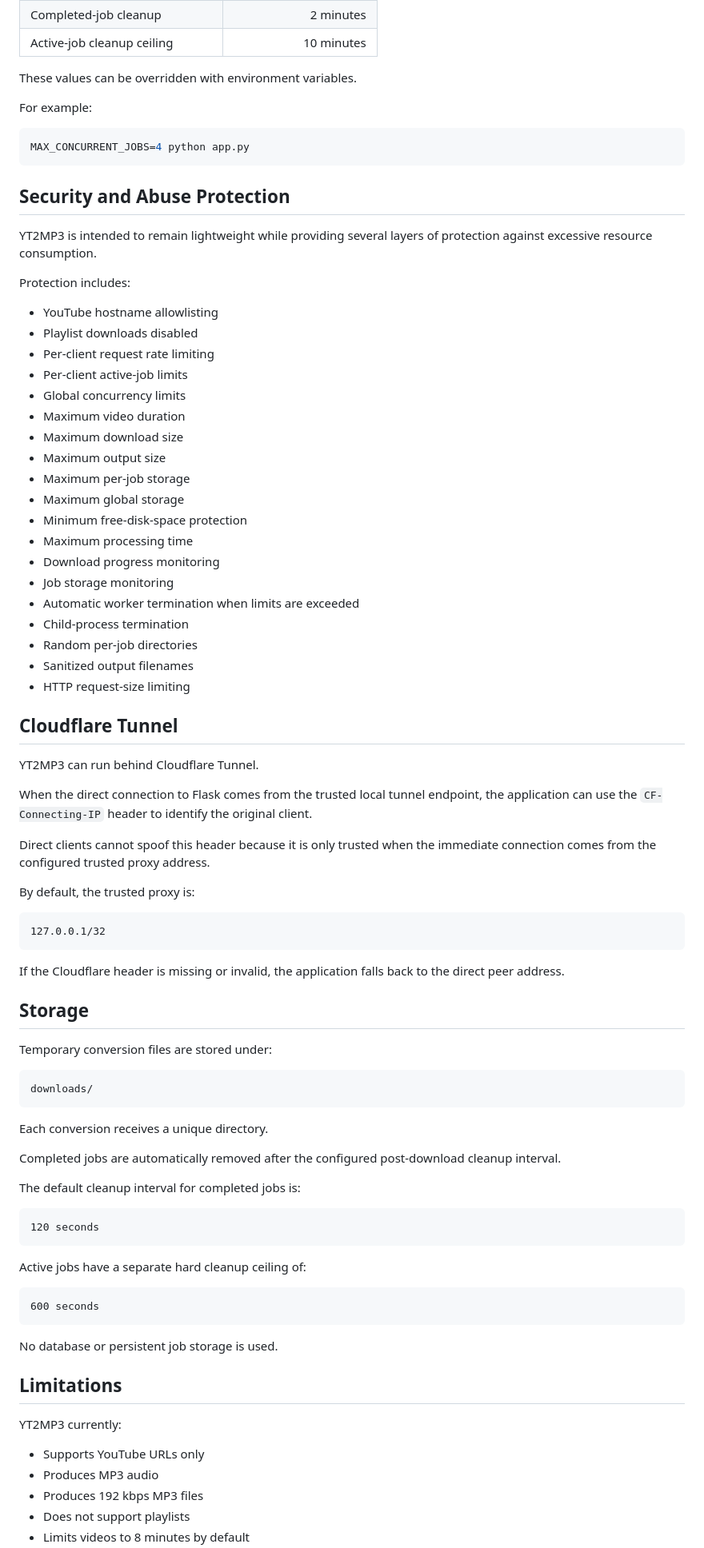
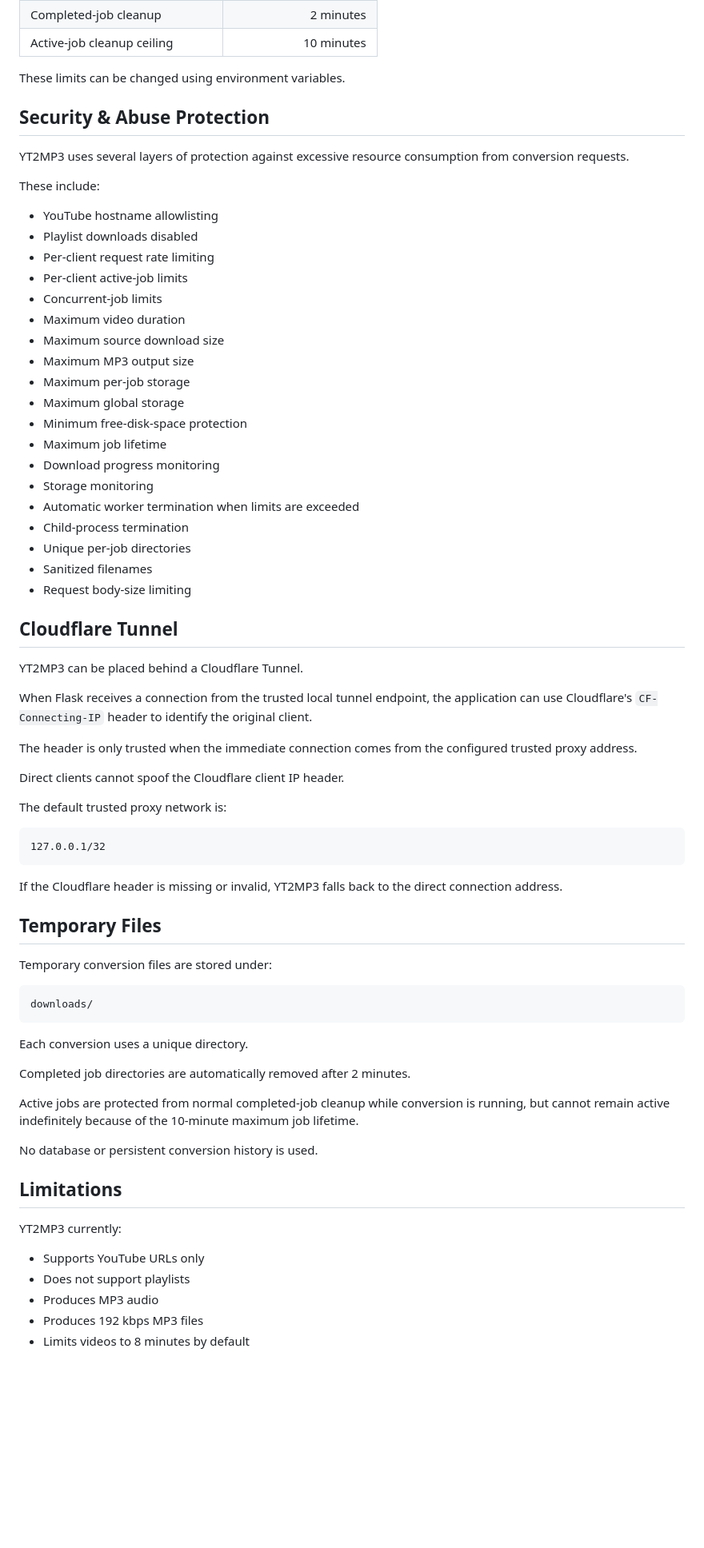
Before and after one commit to nxs8739/yt2mp3, a Markdown page: README.md, the part around one of its changes. Shown at 80% size. Drawn GitHub-style; blank space fills up the shorter version.

````diff
--- a/README.md
+++ b/README.md
@@ -174,57 +218,53 @@ Default limits:
 | Completed-job cleanup          |               2 minutes |
 | Active-job cleanup ceiling     |              10 minutes |
 
-These values can be overridden with environment variables.
+These limits can be changed using environment variables.
 
-For example:
+## Security & Abuse Protection
 
-```bash
-MAX_CONCURRENT_JOBS=4 python app.py
-```
+YT2MP3 uses several layers of protection against excessive resource consumption from conversion requests.
 
-## Security and Abuse Protection
-
-YT2MP3 is intended to remain lightweight while providing several layers of protection against excessive resource consumption.
-
-Protection includes:
+These include:
 
 * YouTube hostname allowlisting
 * Playlist downloads disabled
 * Per-client request rate limiting
 * Per-client active-job limits
-* Global concurrency limits
+* Concurrent-job limits
 * Maximum video duration
-* Maximum download size
-* Maximum output size
+* Maximum source download size
+* Maximum MP3 output size
 * Maximum per-job storage
 * Maximum global storage
 * Minimum free-disk-space protection
-* Maximum processing time
+* Maximum job lifetime
 * Download progress monitoring
-* Job storage monitoring
+* Storage monitoring
 * Automatic worker termination when limits are exceeded
 * Child-process termination
-* Random per-job directories
-* Sanitized output filenames
-* HTTP request-size limiting
+* Unique per-job directories
+* Sanitized filenames
+* Request body-size limiting
 
 ## Cloudflare Tunnel
 
-YT2MP3 can run behind Cloudflare Tunnel.
+YT2MP3 can be placed behind a Cloudflare Tunnel.
 
-When the direct connection to Flask comes from the trusted local tunnel endpoint, the application can use the `CF-Connecting-IP` header to identify the original client.
+When Flask receives a connection from the trusted local tunnel endpoint, the application can use Cloudflare's `CF-Connecting-IP` header to identify the original client.
 
-Direct clients cannot spoof this header because it is only trusted when the immediate connection comes from the configured trusted proxy address.
+The header is only trusted when the immediate connection comes from the configured trusted proxy address.
 
-By default, the trusted proxy is:
+Direct clients cannot spoof the Cloudflare client IP header.
+
+The default trusted proxy network is:
 
 ```text
 127.0.0.1/32
 ```
 
-If the Cloudflare header is missing or invalid, the application falls back to the direct peer address.
+If the Cloudflare header is missing or invalid, YT2MP3 falls back to the direct connection address.
 
-## Storage
+## Temporary Files
 
 Temporary conversion files are stored under:
 
@@ -232,30 +272,20 @@ Temporary conversion files are stored under:
 downloads/
 ```
 
-Each conversion receives a unique directory.
+Each conversion uses a unique directory.
 
-Completed jobs are automatically removed after the configured post-download cleanup interval.
+Completed job directories are automatically removed after 2 minutes.
 
-The default cleanup interval for completed jobs is:
+Active jobs are protected from normal completed-job cleanup while conversion is running, but cannot remain active indefinitely because of the 10-minute maximum job lifetime.
 
-```text
-120 seconds
-```
-
-Active jobs have a separate hard cleanup ceiling of:
-
-```text
-600 seconds
-```
-
-No database or persistent job storage is used.
+No database or persistent conversion history is used.
 
 ## Limitations
 
 YT2MP3 currently:
 
 * Supports YouTube URLs only
+* Does not support playlists
 * Produces MP3 audio
 * Produces 192 kbps MP3 files
-* Does not support playlists
 * Limits videos to 8 minutes by default
````
Also changed, not shown: other parts of README.md (+119 -66 lines).
